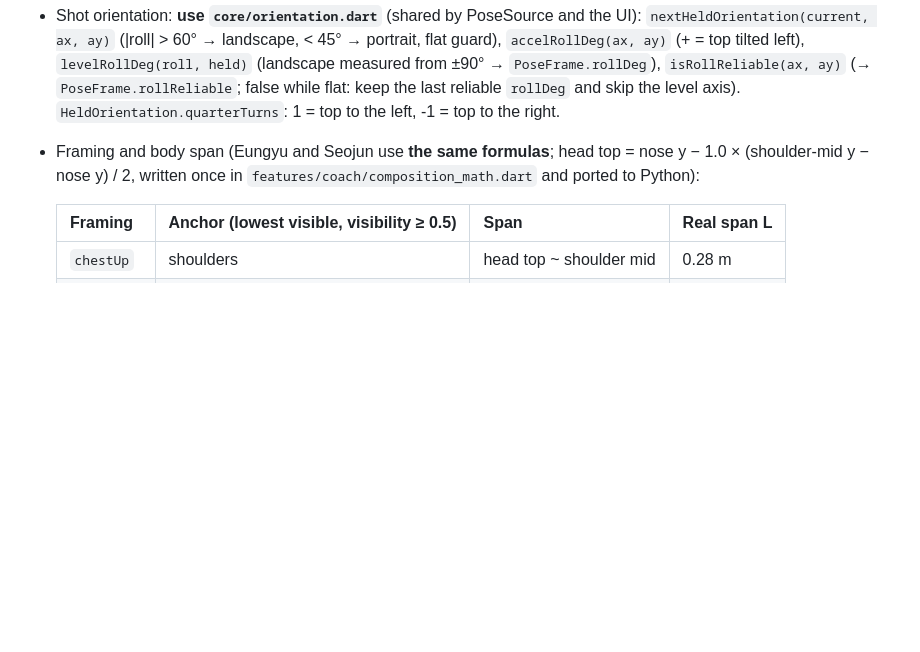
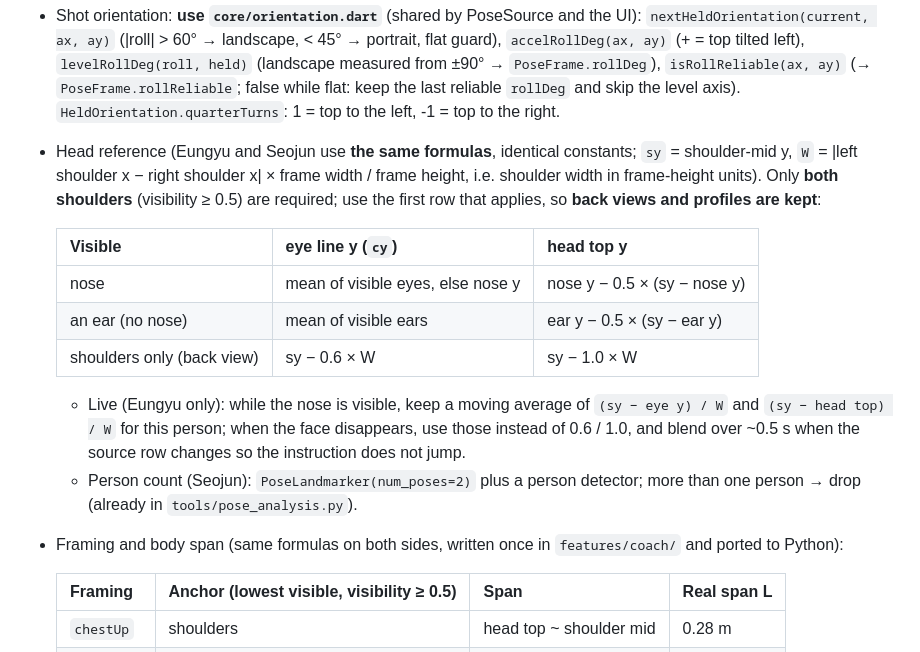
Before and after one commit to Gaslighteam/GUDORY, a Markdown page: AGENTS.md, the part around the change. Drawn GitHub-style; blank space fills up the shorter version.

Commit message:
docs: keep back views and profiles with a shoulder-based head estimate
- Head reference falls back nose -> ear -> shoulders; only both shoulders required
- Live per-person calibration and blending when the face disappears
- Record the existing two-detector person count

Co-Authored-By: Claude Opus 5.5 <noreply@anthropic.com>

```diff
--- a/AGENTS.md
+++ b/AGENTS.md
@@ -112,7 +112,17 @@ abstract class FeedbackService { void announce(CoachInstruction i, String lang);
 - `PoseFrame.landmarks` are 0~1 values **already rotated into shot space**: the frame as the saved photo will look (portrait, or landscape when the phone is held sideways). PoseSource (Eungyu) does the rotation using `orientation`.
 - Shot space = the part of the camera frame **visible in the preview** (`visibleCropProvider` in `features/camera/framing.dart`); the saved photo is exactly that crop. **Who does what:** PoseSource emits landmarks 0~1 over the **whole analysis frame**, rotated to the shot orientation — it does **not** crop. `coaching.dart` maps them into the visible crop (`toVisible(frame, cropInShotSpace(...))`) right before `CoachEngine.update`, so the engine sees 0~1 inside the saved photo. Do not crop twice.
 - Shot orientation: **use `core/orientation.dart`** (shared by PoseSource and the UI): `nextHeldOrientation(current, ax, ay)` (|roll| > 60° → landscape, < 45° → portrait, flat guard), `accelRollDeg(ax, ay)` (+ = top tilted left), `levelRollDeg(roll, held)` (landscape measured from ±90° → `PoseFrame.rollDeg`), `isRollReliable(ax, ay)` (→ `PoseFrame.rollReliable`; false while flat: keep the last reliable `rollDeg` and skip the level axis). `HeldOrientation.quarterTurns`: 1 = top to the left, -1 = top to the right.
-- Framing and body span (Eungyu and Seojun use **the same formulas**; head top = nose y − 1.0 × (shoulder-mid y − nose y) / 2, written once in `features/coach/composition_math.dart` and ported to Python):
+- Head reference (Eungyu and Seojun use **the same formulas**, identical constants; `sy` = shoulder-mid y, `W` = |left shoulder x − right shoulder x| × frame width / frame height, i.e. shoulder width in frame-height units). Only **both shoulders** (visibility ≥ 0.5) are required; use the first row that applies, so **back views and profiles are kept**:
+
+  | Visible | eye line y (`cy`) | head top y |
+  |---|---|---|
+  | nose | mean of visible eyes, else nose y | nose y − 0.5 × (sy − nose y) |
+  | an ear (no nose) | mean of visible ears | ear y − 0.5 × (sy − ear y) |
+  | shoulders only (back view) | sy − 0.6 × W | sy − 1.0 × W |
+
+  - Live (Eungyu only): while the nose is visible, keep a moving average of `(sy − eye y) / W` and `(sy − head top) / W` for this person; when the face disappears, use those instead of 0.6 / 1.0, and blend over ~0.5 s when the source row changes so the instruction does not jump.
+  - Person count (Seojun): `PoseLandmarker(num_poses=2)` plus a person detector; more than one person → drop (already in `tools/pose_analysis.py`).
+- Framing and body span (same formulas on both sides, written once in `features/coach/` and ported to Python):
 
   | Framing | Anchor (lowest visible, visibility ≥ 0.5) | Span | Real span L |
   |---|---|---|---|
```
